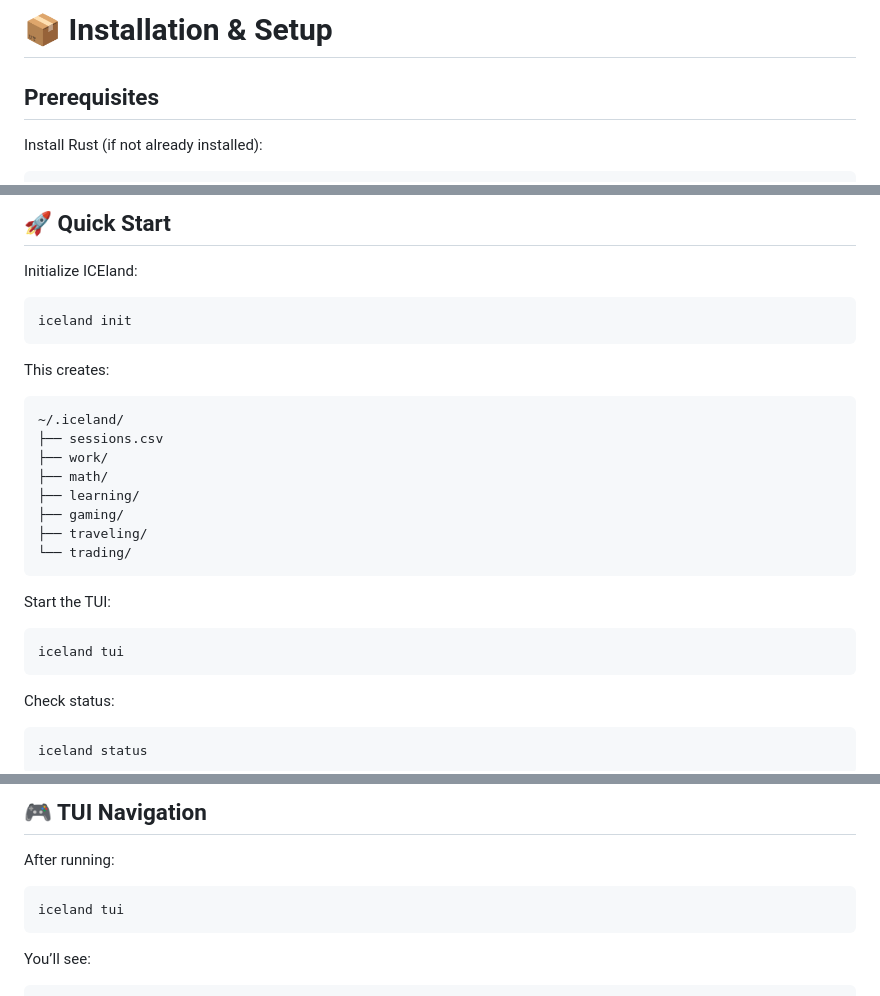
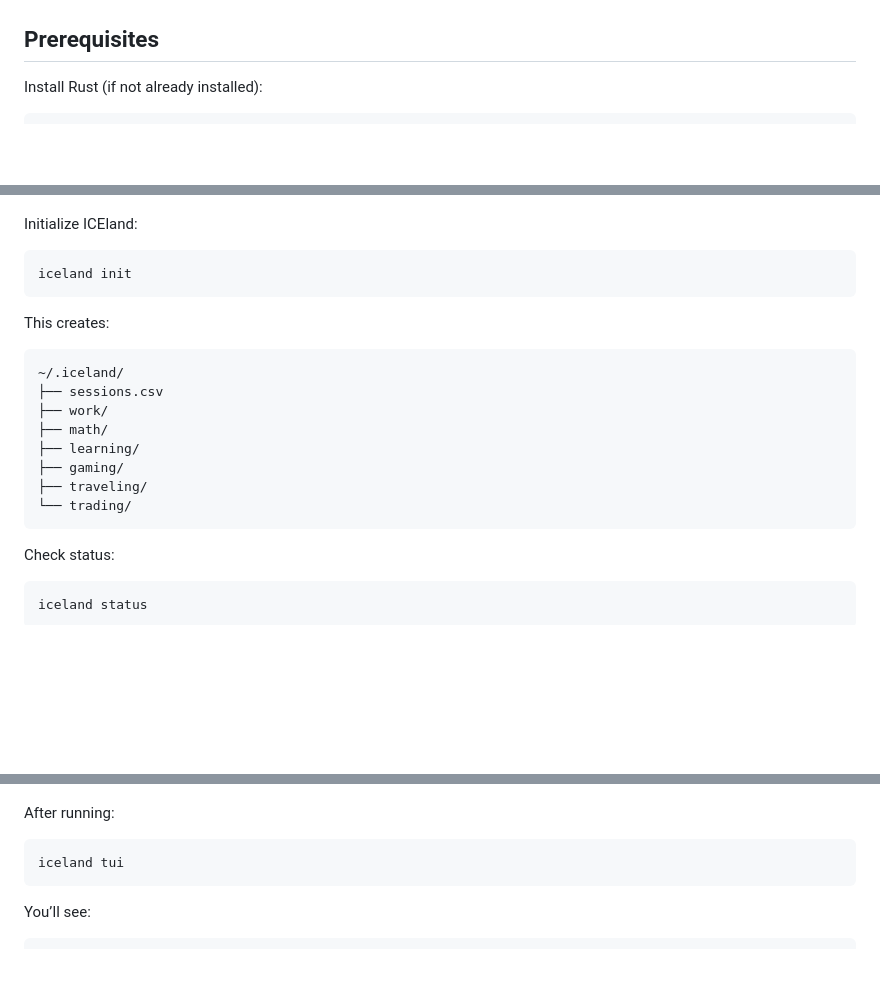
Before and after one commit to basharmaximous-wq/iceland, a Markdown page: README.md, 3 parts joined by grey strips. GitHub-like rendering; blank space fills up the shorter version.

````diff
--- a/README.md
+++ b/README.md
@@ -51,5 +52,5 @@ Your machine becomes structured, intentional, and distraction-free.
 
-# 📦 Installation & Setup
+
 
 ## Prerequisites
 
@@ -97,5 +100,4 @@ cargo build --release --target-dir ./target_local
 
-## 🚀 Quick Start
 
 Initialize ICEland:
 
@@ -116,11 +118,6 @@ This creates:
 └── trading/
 ```
 
-Start the TUI:
-
-```bash
-iceland tui
-```
 
 Check status:
 
@@ -132,5 +130,5 @@ iceland status
 
-## 🎮 TUI Navigation
+
 
 After running:
 
````
Also changed, not shown: other parts of README.md (+8 -4 lines).
